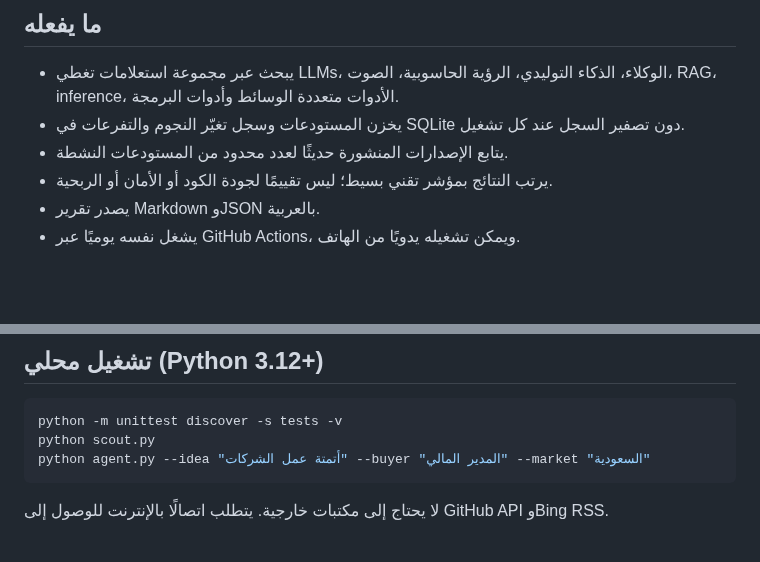
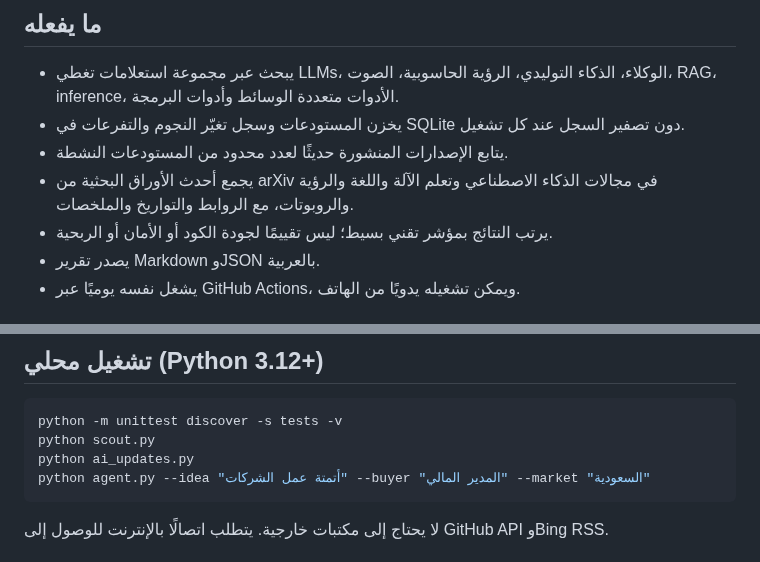
Before and after one commit to norejaberahmed-design/ai-project-scout, a Markdown page: README.md, 2 parts joined by grey strips. Rendered like a GitHub page; blank space fills up the shorter version.

Commit message:
Document AI research paper monitoring

````diff
--- a/README.md
+++ b/README.md
@@ -6,6 +6,7 @@
 - يبحث عبر مجموعة استعلامات تغطي LLMs، الوكلاء، الذكاء التوليدي، الرؤية الحاسوبية، الصوت، RAG، inference، الأدوات متعددة الوسائط وأدوات البرمجة.
 - يخزن المستودعات وسجل تغيّر النجوم والتفرعات في SQLite دون تصفير السجل عند كل تشغيل.
 - يتابع الإصدارات المنشورة حديثًا لعدد محدود من المستودعات النشطة.
+- يجمع أحدث الأوراق البحثية من arXiv في مجالات الذكاء الاصطناعي وتعلم الآلة واللغة والرؤية والروبوتات، مع الروابط والتواريخ والملخصات.
 - يرتب النتائج بمؤشر تقني بسيط؛ ليس تقييمًا لجودة الكود أو الأمان أو الربحية.
 - يصدر تقرير Markdown وJSON بالعربية.
 - يشغل نفسه يوميًا عبر GitHub Actions، ويمكن تشغيله يدويًا من الهاتف.
@@ -20,6 +21,7 @@
 ```bash
 python -m unittest discover -s tests -v
 python scout.py
+python ai_updates.py
 python agent.py --idea "أتمتة عمل الشركات" --buyer "المدير المالي" --market "السعودية"
 ```
 لا يحتاج إلى مكتبات خارجية. يتطلب اتصالًا بالإنترنت للوصول إلى GitHub API وBing RSS.
````
